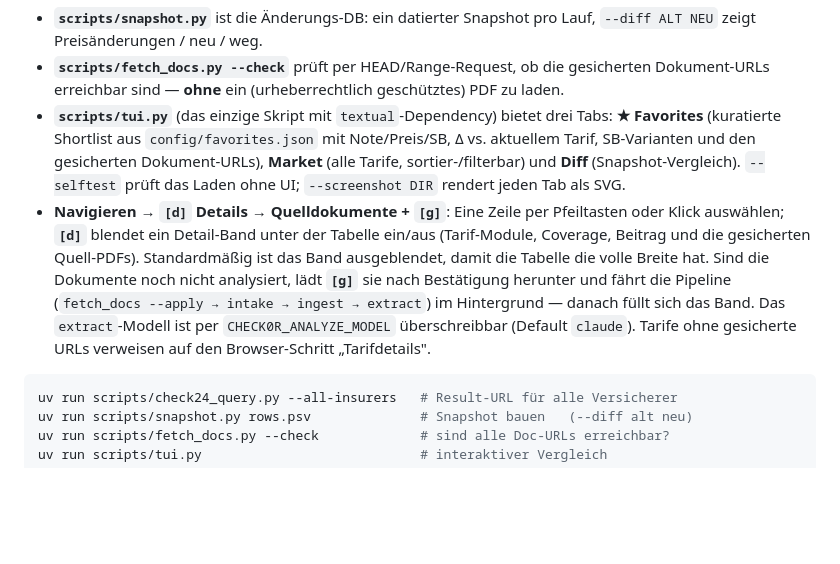
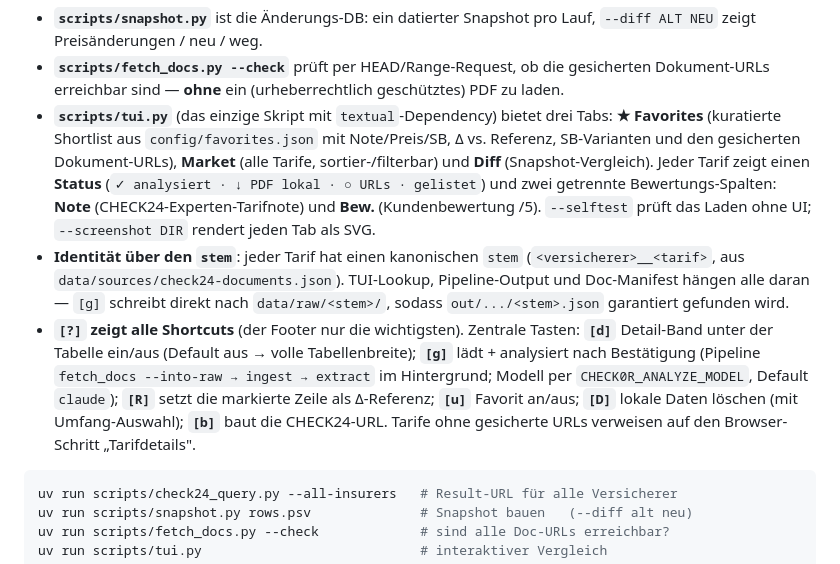
Before and after one commit to bmmmm/check0r3000, a Markdown page: README.md, the part around the change. Drawn GitHub-style; blank space fills up the shorter version.

Commit message:
Document the stem identity, status/rating columns and new shortcuts
Update the TUI section: three tabs with a Status glyph and split Note/Bew.
columns, the canonical stem as the single identity across TUI/pipeline/manifest,
[?] help with a trimmed footer, and the [g]/[R]/[u]/[D]/[b] keys. The [g]
pipeline is now fetch_docs --into-raw -> ingest -> extract (intake dropped).

````diff
--- a/README.md
+++ b/README.md
@@ -80,17 +80,22 @@ scripts/tui.py                                        interaktiver Browser über
   Dokument-URLs erreichbar sind — **ohne** ein (urheberrechtlich geschütztes) PDF zu laden.
 - **`scripts/tui.py`** (das einzige Skript mit `textual`-Dependency) bietet drei Tabs:
   **★ Favorites** (kuratierte Shortlist aus `config/favorites.json` mit Note/Preis/SB,
-  Δ vs. aktuellem Tarif, SB-Varianten und den gesicherten Dokument-URLs), **Market**
-  (alle Tarife, sortier-/filterbar) und **Diff** (Snapshot-Vergleich). `--selftest`
-  prüft das Laden ohne UI; `--screenshot DIR` rendert jeden Tab als SVG.
-- **Navigieren → `[d]` Details → Quelldokumente + `[g]`**: Eine Zeile per Pfeiltasten
-  oder Klick auswählen; **`[d]`** blendet ein Detail-Band unter der Tabelle ein/aus
-  (Tarif-Module, Coverage, Beitrag und die gesicherten Quell-PDFs). Standardmäßig ist
-  das Band ausgeblendet, damit die Tabelle die volle Breite hat. Sind die Dokumente noch
-  nicht analysiert, lädt **`[g]`** sie nach Bestätigung herunter und fährt die Pipeline
-  (`fetch_docs --apply → intake → ingest → extract`) im Hintergrund — danach füllt sich
-  das Band. Das `extract`-Modell ist per `CHECK0R_ANALYZE_MODEL` überschreibbar (Default
-  `claude`). Tarife ohne gesicherte URLs verweisen auf den Browser-Schritt „Tarifdetails".
+  Δ vs. Referenz, SB-Varianten und den gesicherten Dokument-URLs), **Market** (alle
+  Tarife, sortier-/filterbar) und **Diff** (Snapshot-Vergleich). Jeder Tarif zeigt einen
+  **Status** (`✓ analysiert · ↓ PDF lokal · ○ URLs · gelistet`) und zwei getrennte
+  Bewertungs-Spalten: **Note** (CHECK24-Experten-Tarifnote) und **Bew.** (Kundenbewertung
+  /5). `--selftest` prüft das Laden ohne UI; `--screenshot DIR` rendert jeden Tab als SVG.
+- **Identität über den `stem`**: jeder Tarif hat einen kanonischen `stem`
+  (`<versicherer>__<tarif>`, aus `data/sources/check24-documents.json`). TUI-Lookup,
+  Pipeline-Output und Doc-Manifest hängen alle daran — `[g]` schreibt direkt nach
+  `data/raw/<stem>/`, sodass `out/.../<stem>.json` garantiert gefunden wird.
+- **`[?]` zeigt alle Shortcuts** (der Footer nur die wichtigsten). Zentrale Tasten:
+  **`[d]`** Detail-Band unter der Tabelle ein/aus (Default aus → volle Tabellenbreite);
+  **`[g]`** lädt + analysiert nach Bestätigung (Pipeline `fetch_docs --into-raw → ingest
+  → extract` im Hintergrund; Modell per `CHECK0R_ANALYZE_MODEL`, Default `claude`);
+  **`[R]`** setzt die markierte Zeile als Δ-Referenz; **`[u]`** Favorit an/aus;
+  **`[D]`** lokale Daten löschen (mit Umfang-Auswahl); **`[b]`** baut die CHECK24-URL.
+  Tarife ohne gesicherte URLs verweisen auf den Browser-Schritt „Tarifdetails".
 
 ```sh
 uv run scripts/check24_query.py --all-insurers   # Result-URL für alle Versicherer
````
